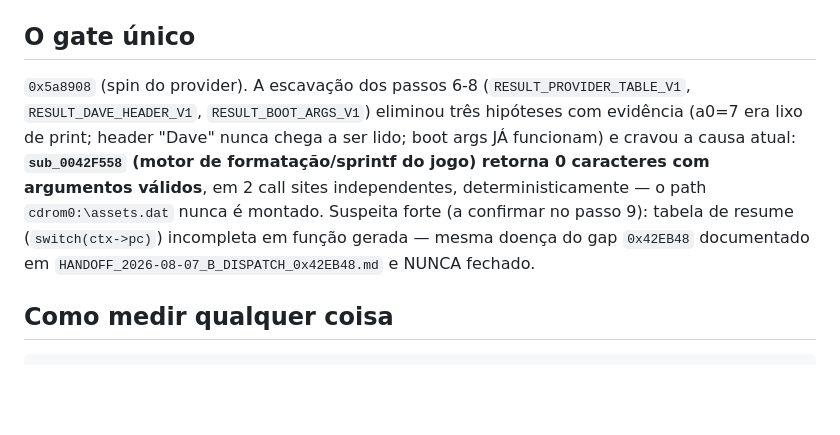
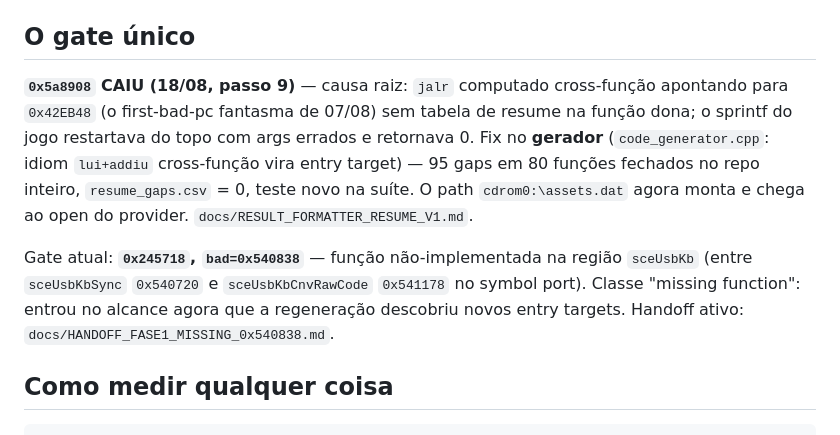
Before and after one commit to cloudalister/mc3r, a Markdown page: STATUS.md, the part around the change. Drawn GitHub-style; blank space fills up the shorter version.

Commit message:
status: 0x5a8908 caiu; gate novo 0x245718/bad=0x540838; handoff passo 10

```diff
--- a/STATUS.md
+++ b/STATUS.md
@@ -19,14 +19,18 @@ Atualizado: 2026-08-18 ~01h
 
 ## O gate único
 
-`0x5a8908` (spin do provider). A escavação dos passos 6-8 (`RESULT_PROVIDER_TABLE_V1`,
-`RESULT_DAVE_HEADER_V1`, `RESULT_BOOT_ARGS_V1`) eliminou três hipóteses com evidência
-(a0=7 era lixo de print; header "Dave" nunca chega a ser lido; boot args JÁ funcionam) e
-cravou a causa atual: **`sub_0042F558` (motor de formatação/sprintf do jogo) retorna 0
-caracteres com argumentos válidos**, em 2 call sites independentes, deterministicamente —
-o path `cdrom0:\assets.dat` nunca é montado. Suspeita forte (a confirmar no passo 9):
-tabela de resume (`switch(ctx->pc)`) incompleta em função gerada — mesma doença do gap
-`0x42EB48` documentado em `HANDOFF_2026-08-07_B_DISPATCH_0x42EB48.md` e NUNCA fechado.
+**`0x5a8908` CAIU (18/08, passo 9)** — causa raiz: `jalr` computado cross-função apontando
+para `0x42EB48` (o first-bad-pc fantasma de 07/08) sem tabela de resume na função dona; o
+sprintf do jogo restartava do topo com args errados e retornava 0. Fix no **gerador**
+(`code_generator.cpp`: idiom `lui+addiu` cross-função vira entry target) — 95 gaps em 80
+funções fechados no repo inteiro, `resume_gaps.csv` = 0, teste novo na suíte. O path
+`cdrom0:\assets.dat` agora monta e chega ao open do provider.
+`docs/RESULT_FORMATTER_RESUME_V1.md`.
+
+Gate atual: **`0x245718`, `bad=0x540838`** — função não-implementada na região `sceUsbKb`
+(entre `sceUsbKbSync` `0x540720` e `sceUsbKbCnvRawCode` `0x541178` no symbol port). Classe
+"missing function": entrou no alcance agora que a regeneração descobriu novos entry targets.
+Handoff ativo: `docs/HANDOFF_FASE1_MISSING_0x540838.md`.
 
 ## Como medir qualquer coisa
 
```
Also changed, not shown: docs/HANDOFF_FASE1_MISSING_0x540838.md (added, +39 -0 lines).
